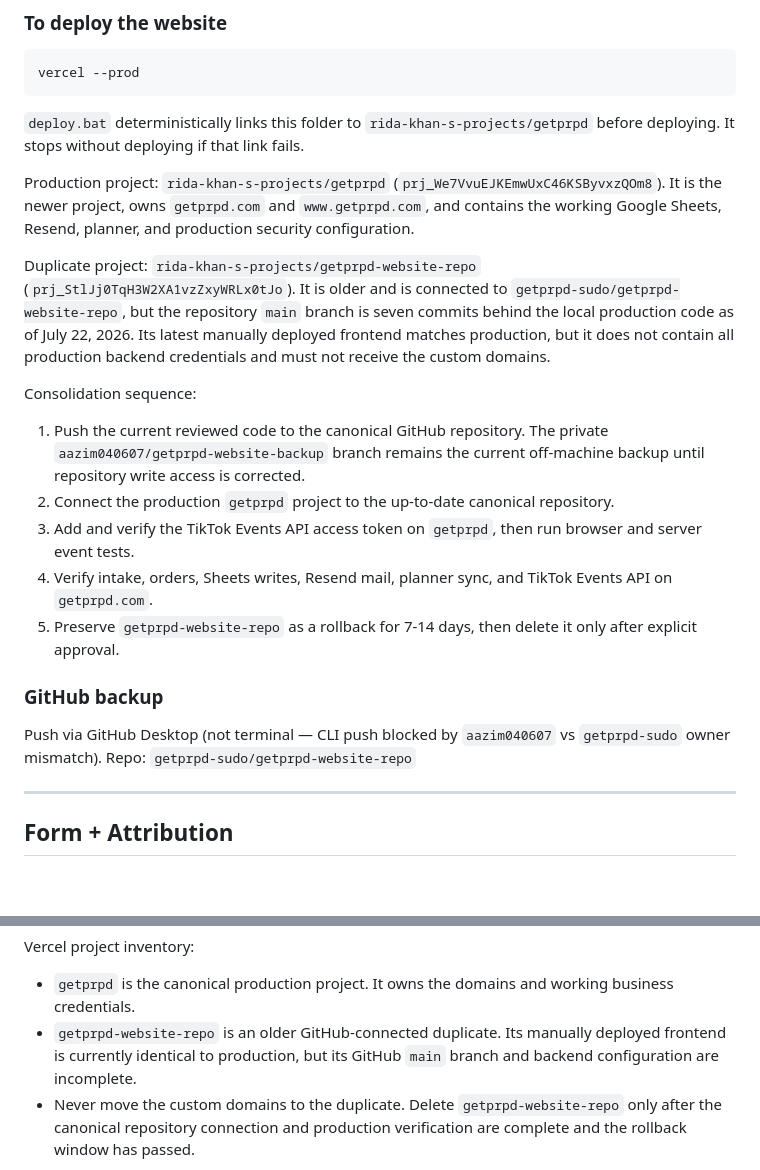
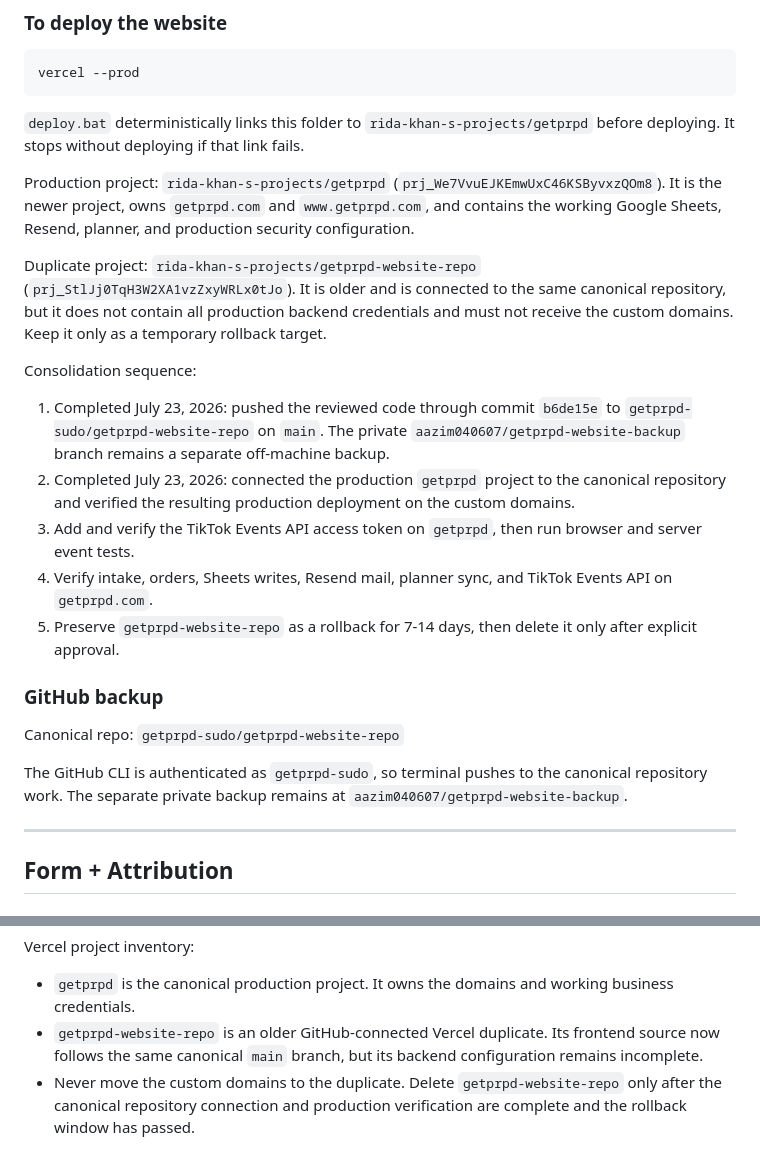
Before and after one commit to getprpd-sudo/getprpd-website-repo, a Markdown page: README.md, 2 parts joined by grey strips. Rendered like a GitHub page; blank space fills up the shorter version.

Commit message:
Record canonical GitHub and Vercel consolidation

```diff
--- a/README.md
+++ b/README.md
@@ -527,20 +527,21 @@ vercel --prod
 
 Production project: `rida-khan-s-projects/getprpd` (`prj_We7VvuEJKEmwUxC46KSByvxzQOm8`). It is the newer project, owns `getprpd.com` and `www.getprpd.com`, and contains the working Google Sheets, Resend, planner, and production security configuration.
 
-Duplicate project: `rida-khan-s-projects/getprpd-website-repo` (`prj_StlJj0TqH3W2XA1vzZxyWRLx0tJo`). It is older and is connected to `getprpd-sudo/getprpd-website-repo`, but the repository `main` branch is seven commits behind the local production code as of July 22, 2026. Its latest manually deployed frontend matches production, but it does not contain all production backend credentials and must not receive the custom domains.
+Duplicate project: `rida-khan-s-projects/getprpd-website-repo` (`prj_StlJj0TqH3W2XA1vzZxyWRLx0tJo`). It is older and is connected to the same canonical repository, but it does not contain all production backend credentials and must not receive the custom domains. Keep it only as a temporary rollback target.
 
 Consolidation sequence:
 
-1. Push the current reviewed code to the canonical GitHub repository. The private `aazim040607/getprpd-website-backup` branch remains the current off-machine backup until repository write access is corrected.
-2. Connect the production `getprpd` project to the up-to-date canonical repository.
+1. Completed July 23, 2026: pushed the reviewed code through commit `b6de15e` to `getprpd-sudo/getprpd-website-repo` on `main`. The private `aazim040607/getprpd-website-backup` branch remains a separate off-machine backup.
+2. Completed July 23, 2026: connected the production `getprpd` project to the canonical repository and verified the resulting production deployment on the custom domains.
 3. Add and verify the TikTok Events API access token on `getprpd`, then run browser and server event tests.
 4. Verify intake, orders, Sheets writes, Resend mail, planner sync, and TikTok Events API on `getprpd.com`.
 5. Preserve `getprpd-website-repo` as a rollback for 7-14 days, then delete it only after explicit approval.
 
 ### GitHub backup
 
-Push via GitHub Desktop (not terminal — CLI push blocked by `aazim040607` vs `getprpd-sudo` owner mismatch).
-Repo: `getprpd-sudo/getprpd-website-repo`
+Canonical repo: `getprpd-sudo/getprpd-website-repo`
+
+The GitHub CLI is authenticated as `getprpd-sudo`, so terminal pushes to the canonical repository work. The separate private backup remains at `aazim040607/getprpd-website-backup`.
 
 ---
 
@@ -689,7 +690,7 @@ Production abuse controls:
 Vercel project inventory:
 
 - `getprpd` is the canonical production project. It owns the domains and working business credentials.
-- `getprpd-website-repo` is an older GitHub-connected duplicate. Its manually deployed frontend is currently identical to production, but its GitHub `main` branch and backend configuration are incomplete.
+- `getprpd-website-repo` is an older GitHub-connected Vercel duplicate. Its frontend source now follows the same canonical `main` branch, but its backend configuration remains incomplete.
 - Never move the custom domains to the duplicate. Delete `getprpd-website-repo` only after the canonical repository connection and production verification are complete and the rollback window has passed.
 
 Search/indexing controls:
```
